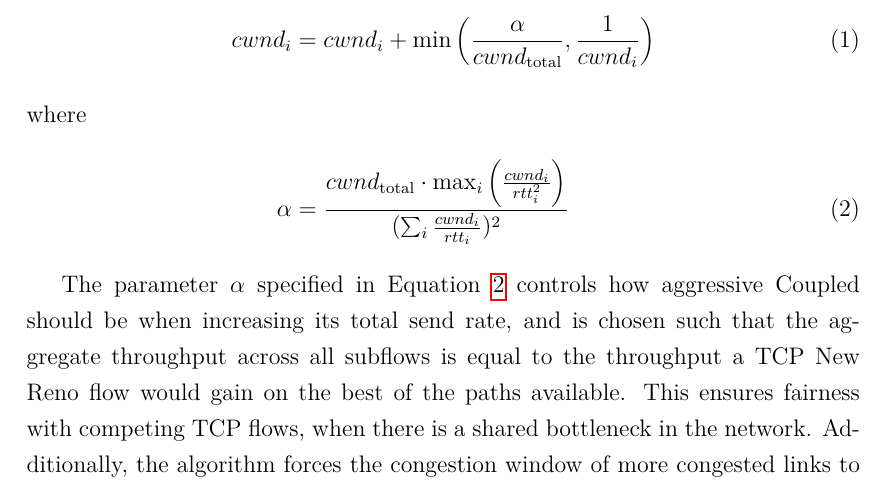
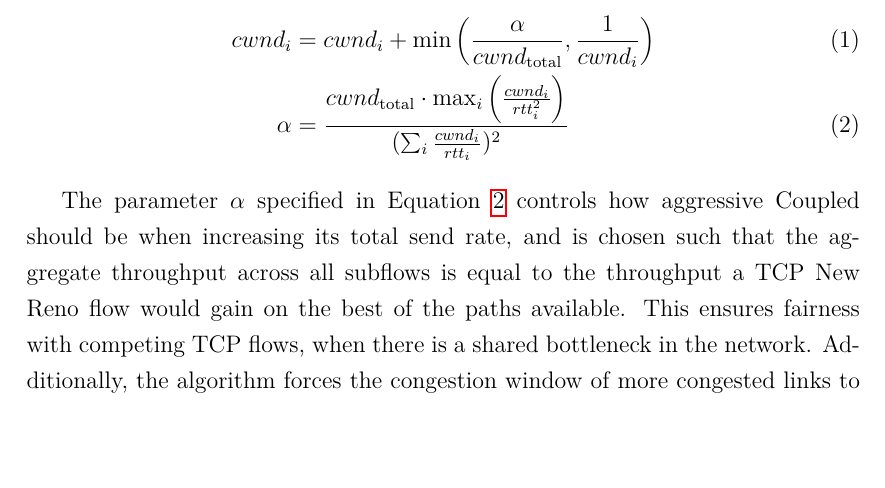
Before and after one commit to jamesbarlow/mptcp, a LaTeX paper (report/report.tex, which reads report/sections/background.tex): part of page 9 of 41 before the commit and part of page 9 of 40 after it, cut so that both start at the same text, the shorter picture padded with empty space. Compiled offline with pdfLaTeX.

Commit message:
Removed intertext from coupled equation.

```diff
--- a/report/sections/background.tex
+++ b/report/sections/background.tex
@@ -166,7 +166,6 @@
 \begin{align}
   cwnd_i &= cwnd_i +
     \min\left(\frac{\alpha}{cwnd_\text{total}}, \frac{1}{cwnd_i}\right)\label{eq:mptcp} \\
-  \intertext{where}
   \alpha &=
     \frac{cwnd_\text{total} \cdot \max_i\left(\frac{cwnd_i}{rtt_i^2}\right)}
          {(\sum_i \frac{cwnd_i}{rtt_i})^2}\label{eq:alpha}
```
